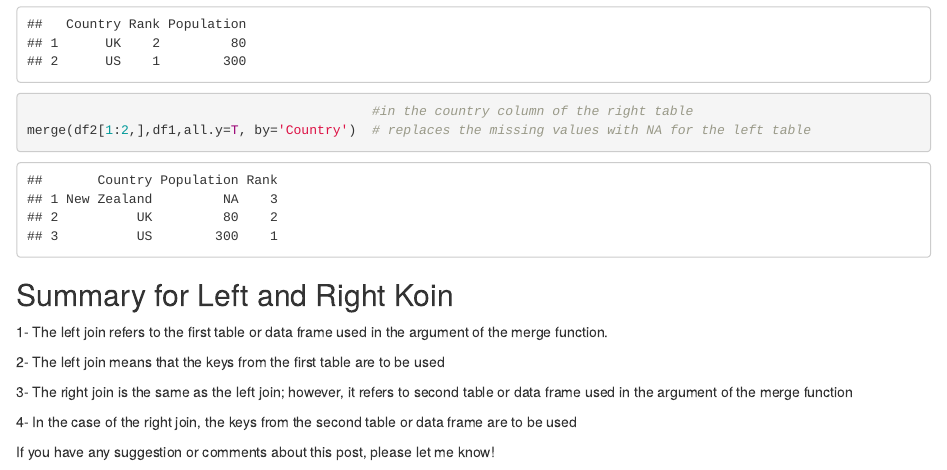
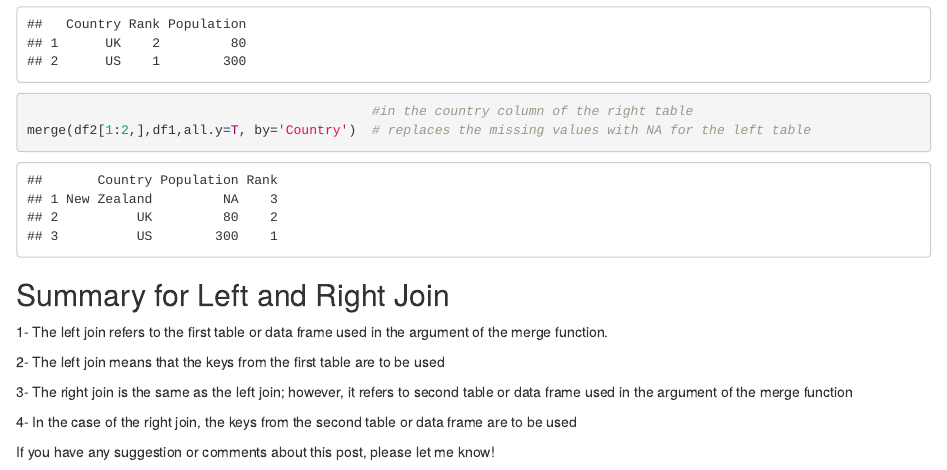
Before and after one commit to mohammad-alfaifi/bdown, an R Markdown document (content/post/merge_in_r.rmd): the page in a window 1100 px wide, from 3680 px down. The pictures show the output file content/post/merge_in_r.html that the author committed with the source, opened offline.

Commit message:
update merge post

```diff
--- a/content/post/merge_in_r.rmd
+++ b/content/post/merge_in_r.rmd
@@ -153,7 +153,7 @@ merge(df2[1:2,],df1,all.y=T, by='Country')  # replaces the missing values with N
 
 
 
-## Summary for Left and Right Koin
+## Summary for Left and Right Join
 
 1- The left join refers to the first table or data frame used in the argument of the merge function.
 
```
Also changed, not shown: content/post/merge_in_r.html.
